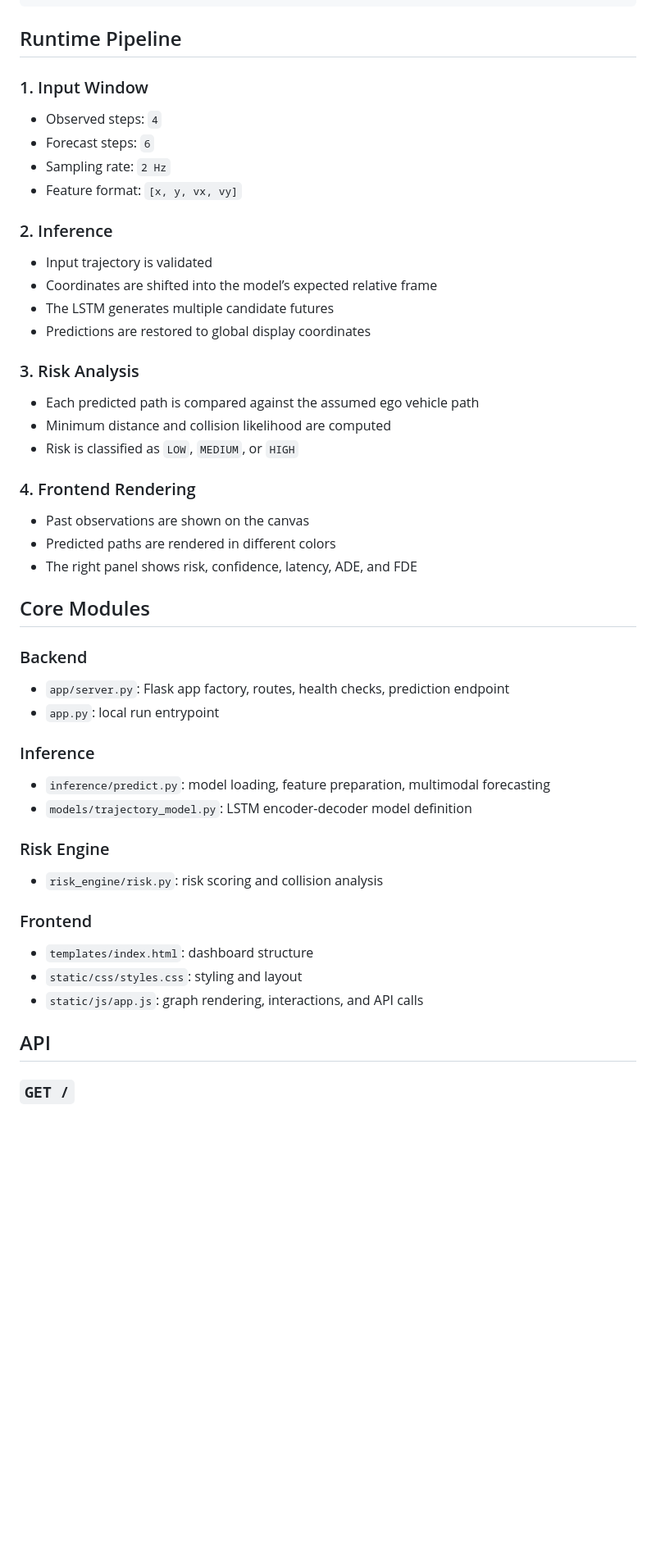
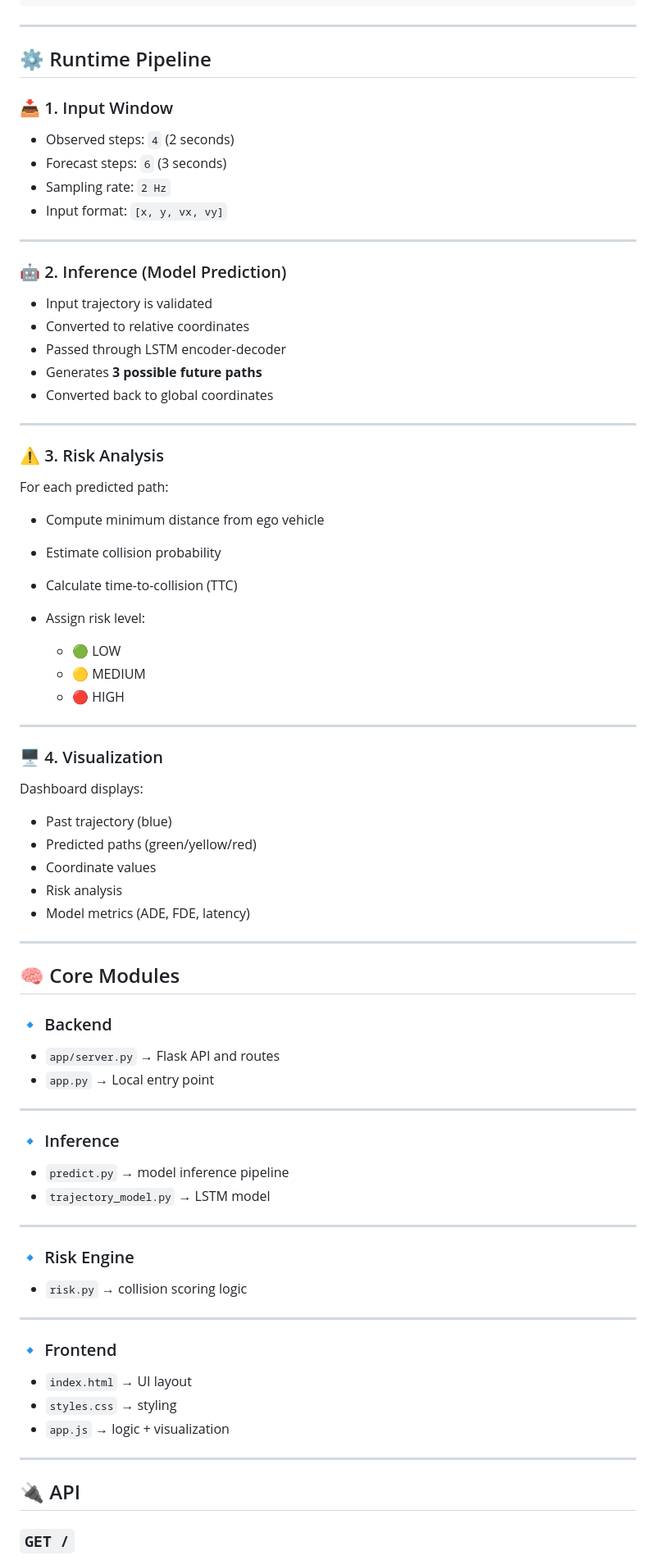
Before and after one commit to pranavv1210/safepath-ai, a Markdown page: README.md, the part around one of its changes. Shown at 82% size. GitHub-like rendering; blank space fills up the shorter version.

Commit message:
Refresh README content and formatting

````diff
--- a/README.md
+++ b/README.md
@@ -114,57 +164,87 @@ safepath-ai/
 `-- README.md
 ```
 
-## Runtime Pipeline
+---
 
-### 1. Input Window
+## ⚙️ Runtime Pipeline
 
-- Observed steps: `4`
-- Forecast steps: `6`
-- Sampling rate: `2 Hz`
-- Feature format: `[x, y, vx, vy]`
+### 📥 1. Input Window
 
-### 2. Inference
+* Observed steps: `4` (2 seconds)
+* Forecast steps: `6` (3 seconds)
+* Sampling rate: `2 Hz`
+* Input format: `[x, y, vx, vy]`
 
-- Input trajectory is validated
-- Coordinates are shifted into the model’s expected relative frame
-- The LSTM generates multiple candidate futures
-- Predictions are restored to global display coordinates
+---
 
-### 3. Risk Analysis
+### 🤖 2. Inference (Model Prediction)
 
-- Each predicted path is compared against the assumed ego vehicle path
-- Minimum distance and collision likelihood are computed
-- Risk is classified as `LOW`, `MEDIUM`, or `HIGH`
+* Input trajectory is validated
+* Converted to relative coordinates
+* Passed through LSTM encoder-decoder
+* Generates **3 possible future paths**
+* Converted back to global coordinates
 
-### 4. Frontend Rendering
+---
 
-- Past observations are shown on the canvas
-- Predicted paths are rendered in different colors
-- The right panel shows risk, confidence, latency, ADE, and FDE
+### ⚠️ 3. Risk Analysis
 
-## Core Modules
+For each predicted path:
 
-### Backend
+* Compute minimum distance from ego vehicle
+* Estimate collision probability
+* Calculate time-to-collision (TTC)
+* Assign risk level:
 
-- `app/server.py`: Flask app factory, routes, health checks, prediction endpoint
-- `app.py`: local run entrypoint
+  * 🟢 LOW
+  * 🟡 MEDIUM
+  * 🔴 HIGH
 
-### Inference
+---
 
-- `inference/predict.py`: model loading, feature preparation, multimodal forecasting
-- `models/trajectory_model.py`: LSTM encoder-decoder model definition
+### 🖥️ 4. Visualization
 
-### Risk Engine
+Dashboard displays:
 
-- `risk_engine/risk.py`: risk scoring and collision analysis
+* Past trajectory (blue)
+* Predicted paths (green/yellow/red)
+* Coordinate values
+* Risk analysis
+* Model metrics (ADE, FDE, latency)
 
-### Frontend
+---
 
-- `templates/index.html`: dashboard structure
-- `static/css/styles.css`: styling and layout
-- `static/js/app.js`: graph rendering, interactions, and API calls
+## 🧠 Core Modules
 
-## API
+### 🔹 Backend
+
+* `app/server.py` → Flask API and routes
+* `app.py` → Local entry point
+
+---
+
+### 🔹 Inference
+
+* `predict.py` → model inference pipeline
+* `trajectory_model.py` → LSTM model
+
+---
+
+### 🔹 Risk Engine
+
+* `risk.py` → collision scoring logic
+
+---
+
+### 🔹 Frontend
+
+* `index.html` → UI layout
+* `styles.css` → styling
+* `app.js` → logic + visualization
+
+---
+
+## 🔌 API
 
 ### `GET /`
 
````
Also changed, not shown: other parts of README.md (+129 -96 lines).
